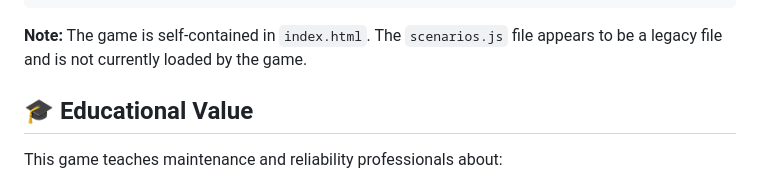
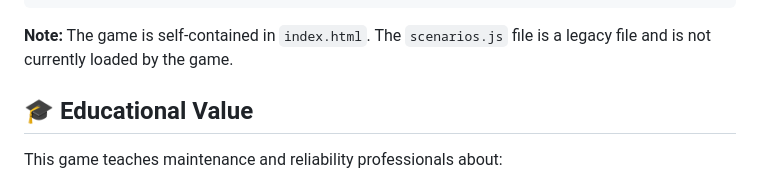
Before and after one commit to CLOPEZVK/reliability-quest, a Markdown page: README.md, the part around the change. Rendered like a GitHub page.

````diff
--- a/README.md
+++ b/README.md
@@ -181,7 +181,7 @@ reliability-quest/
 └── README.md          # This file
 ```
 
-**Note:** The game is self-contained in `index.html`. The `scenarios.js` file appears to be a legacy file and is not currently loaded by the game.
+**Note:** The game is self-contained in `index.html`. The `scenarios.js` file is a legacy file and is not currently loaded by the game.
 
 ## 🎓 Educational Value
 
````
